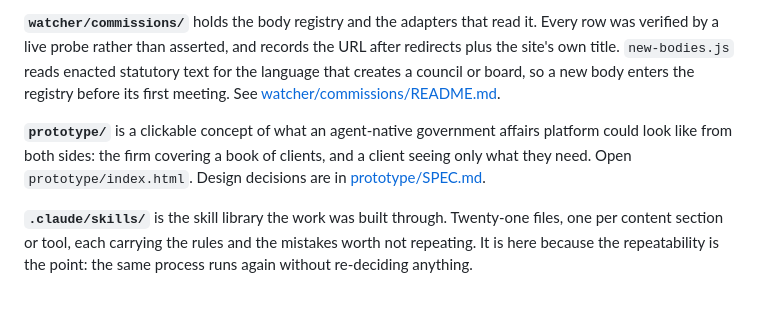
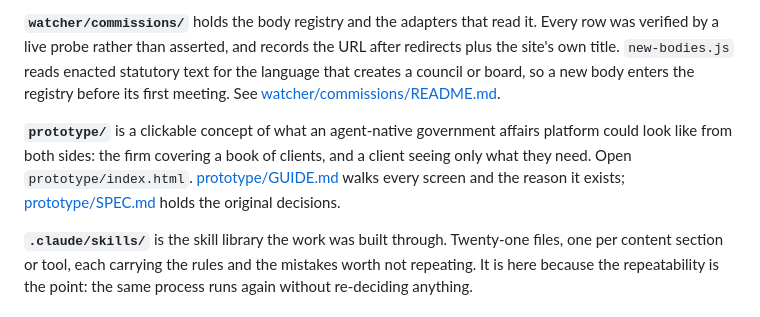
Before and after one commit to kevintrejos/regulatory-watcher, a Markdown page: README.md, the part around the change. Drawn GitHub-style.

Commit message:
Add prototype walkthrough
Every screen with the decision behind it, and a 60-second path for
someone who only has a minute.

```diff
--- a/README.md
+++ b/README.md
@@ -36,7 +36,7 @@ A full sweep reaches 143 of them in 187 seconds and fingerprints 11,928 records
 
 **`watcher/commissions/`** holds the body registry and the adapters that read it. Every row was verified by a live probe rather than asserted, and records the URL after redirects plus the site's own title. `new-bodies.js` reads enacted statutory text for the language that creates a council or board, so a new body enters the registry before its first meeting. See [watcher/commissions/README.md](watcher/commissions/README.md).
 
-**`prototype/`** is a clickable concept of what an agent-native government affairs platform could look like from both sides: the firm covering a book of clients, and a client seeing only what they need. Open `prototype/index.html`. Design decisions are in [prototype/SPEC.md](prototype/SPEC.md).
+**`prototype/`** is a clickable concept of what an agent-native government affairs platform could look like from both sides: the firm covering a book of clients, and a client seeing only what they need. Open `prototype/index.html`. [prototype/GUIDE.md](prototype/GUIDE.md) walks every screen and the reason it exists; [prototype/SPEC.md](prototype/SPEC.md) holds the original decisions.
 
 **`.claude/skills/`** is the skill library the work was built through. Twenty-one files, one per content section or tool, each carrying the rules and the mistakes worth not repeating. It is here because the repeatability is the point: the same process runs again without re-deciding anything.
 
```
Also changed, not shown: prototype/GUIDE.md (added, +98 -0 lines).
